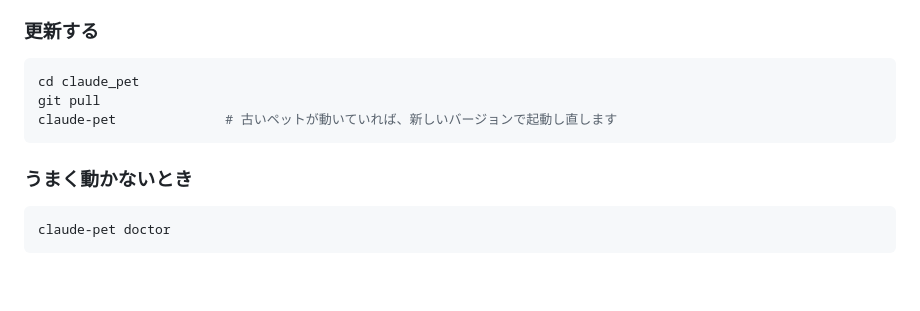
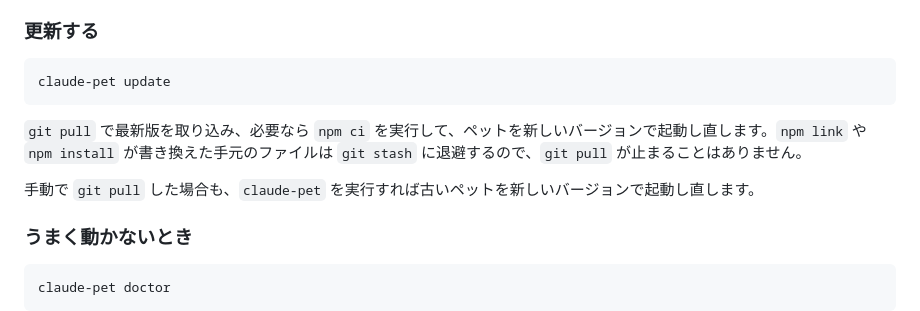
Before and after one commit to ORCA-IRUKA-222/claude_pet, a Markdown page: README.md, the part around the change. Drawn GitHub-style; blank space fills up the shorter version.

Commit message:
Document claude-pet update

````diff
--- a/README.md
+++ b/README.md
@@ -43,10 +43,12 @@ claude-pet              # ペットを起動
 ### 更新する
 
 ```bash
-cd claude_pet
-git pull
-claude-pet              # 古いペットが動いていれば、新しいバージョンで起動し直します
+claude-pet update
 ```
+
+`git pull` で最新版を取り込み、必要なら `npm ci` を実行して、ペットを新しいバージョンで起動し直します。`npm link` や `npm install` が書き換えた手元のファイルは `git stash` に退避するので、`git pull` が止まることはありません。
+
+手動で `git pull` した場合も、`claude-pet` を実行すれば古いペットを新しいバージョンで起動し直します。
 
 ### うまく動かないとき
 
````
